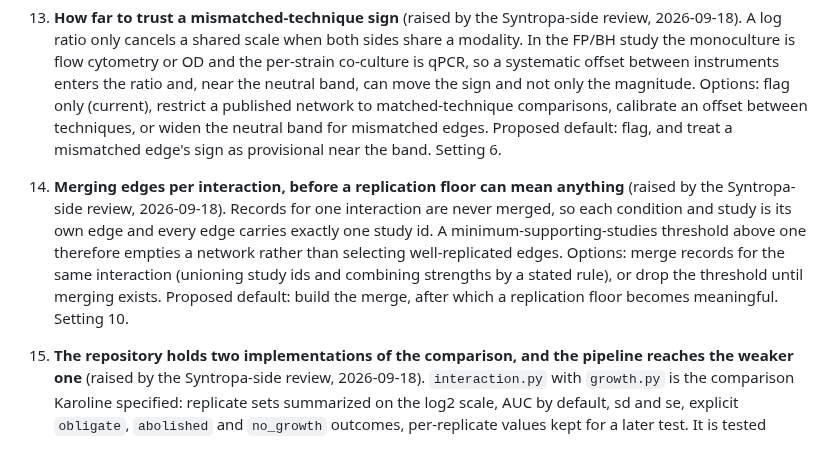
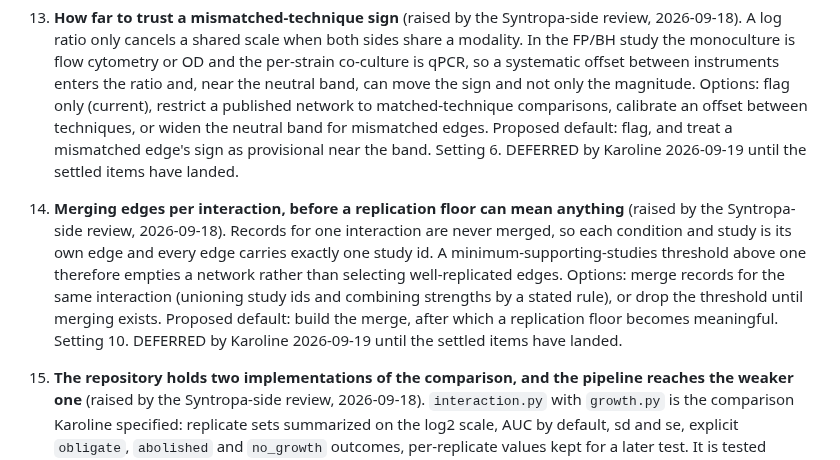
Before and after one commit to crossfeed-bio/crossfeed, a Markdown page: docs/METHOD_NOTES.md, the part around the change. GitHub-like rendering.

Commit message:
docs: mark items 13 and 14 deferred, matching what Decisions already says (#45)
Fixes an inconsistency #43 introduced. Karoline deferred items 10, 13 and 14 on
09-19, and the Decisions entry in docs/agents/NOTES.md records all three, but only
item 10 got the marker in the register. So the register read 13 and 14 as open
while Decisions read them as deferred, which is the exact drift the register
exists to prevent.

An audit of every item now reports: settled 1, 2, 4, 5, 7, 8, 11, 12, 15, 17;
deferred 10, 13, 14; open 3, 6, 9, 16.

Generated by Claude (Craig's agent) for Craig Heilmann

Co-authored-by: Syntropa <syntropa.ops@gmail.com>
Co-authored-by: Claude Opus 4.8 <noreply@anthropic.com>

```diff
--- a/docs/METHOD_NOTES.md
+++ b/docs/METHOD_NOTES.md
@@ -366,6 +366,7 @@ issue it came from) instead of deciding it; a settled item moves to "Decisions"
    magnitude. Options: flag only (current), restrict a published network to matched-technique comparisons,
    calibrate an offset between techniques, or widen the neutral band for mismatched edges. Proposed
    default: flag, and treat a mismatched edge's sign as provisional near the band. Setting 6.
+   DEFERRED by Karoline 2026-09-19 until the settled items have landed.
 14. **Merging edges per interaction, before a replication floor can mean anything** (raised by the
    Syntropa-side review, 2026-09-18). Records for one interaction are never merged, so each condition and
    study is its own edge and every edge carries exactly one study id. A minimum-supporting-studies
@@ -373,6 +374,7 @@ issue it came from) instead of deciding it; a settled item moves to "Decisions"
    merge records for the same interaction (unioning study ids and combining strengths by a stated rule),
    or drop the threshold until merging exists. Proposed default: build the merge, after which a
    replication floor becomes meaningful. Setting 10.
+   DEFERRED by Karoline 2026-09-19 until the settled items have landed.
 
 15. **The repository holds two implementations of the comparison, and the pipeline reaches the weaker one**
    (raised by the Syntropa-side review, 2026-09-18). `interaction.py` with `growth.py` is the comparison
```
